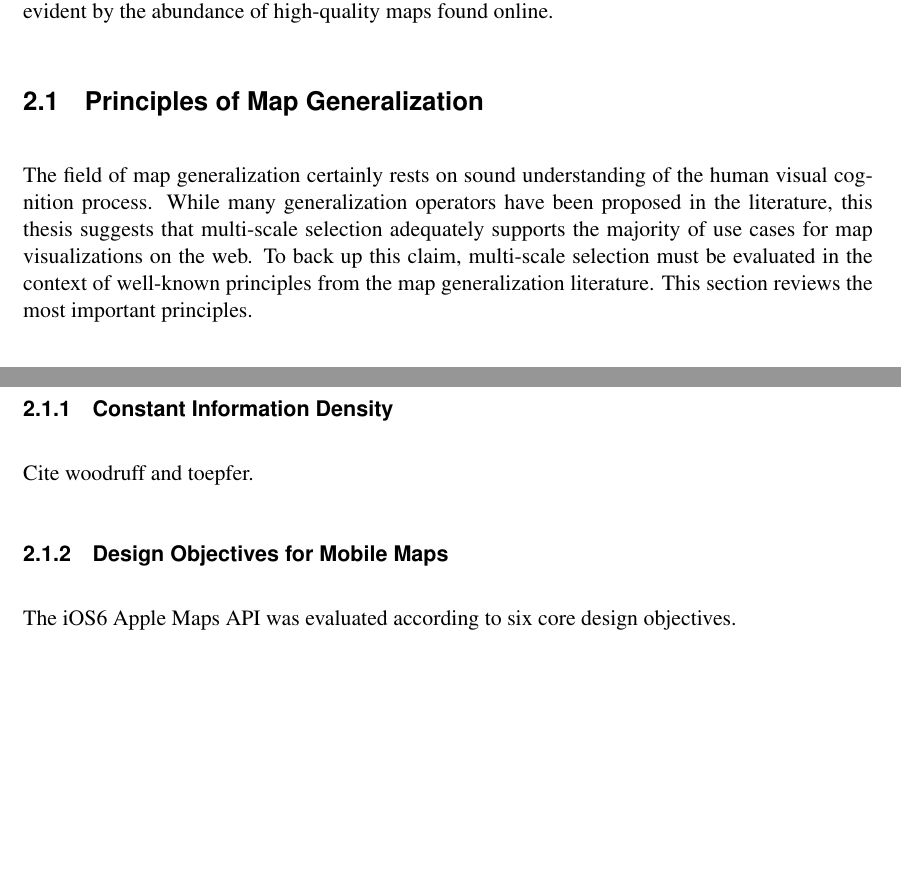
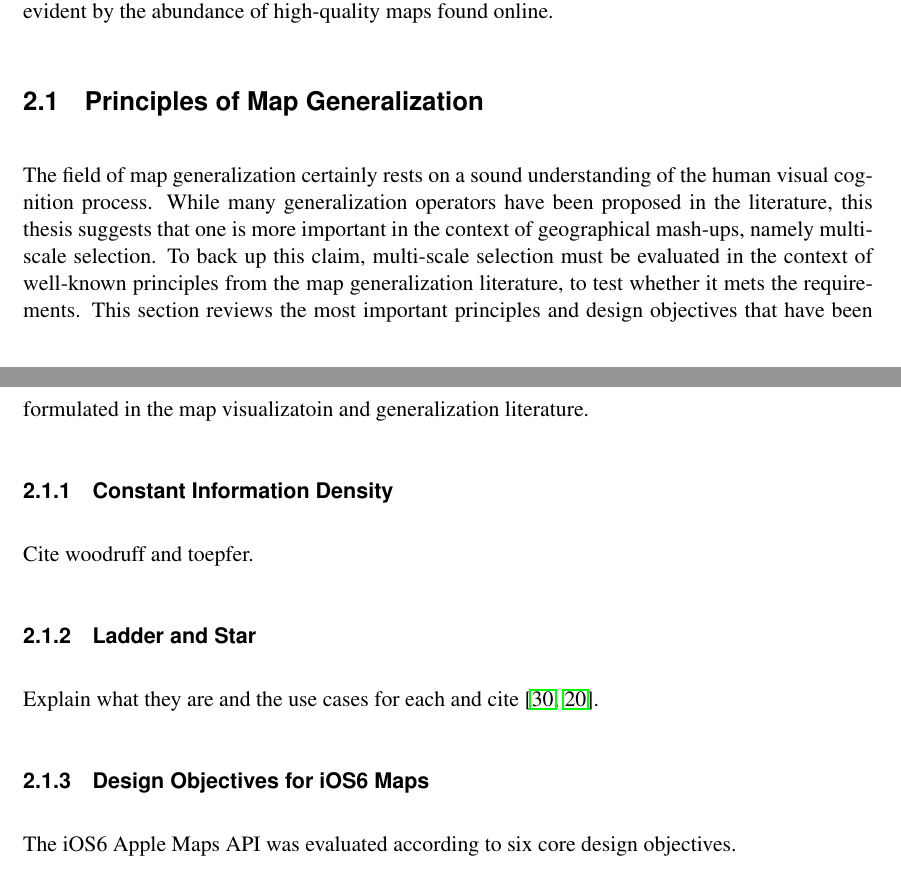
Before and after one commit to skipperkongen/phd-thesis, a LaTeX thesis (thesis.tex): two parts of pages 19 and 20 of 109, joined at a grey line, cut so that both start at the same text, the shorter picture padded with empty space. Compiled offline with pdfLaTeX.

Commit message:
17th day in Osaka: related work day

```diff
--- a/thesis.tex
+++ b/thesis.tex
@@ -350,13 +350,17 @@ The purpose of this chapter is to convince a critical reader that the contributi
 
 \section{Principles of Map Generalization}
 
-The field of map generalization certainly rests on sound understanding of the human visual cognition process. While many generalization operators have been proposed in the literature, this thesis suggests that multi-scale selection adequately supports the majority of use cases for map visualizations on the web. To back up this claim, multi-scale selection must be evaluated in the context of well-known principles from the map generalization literature. This section reviews the most important principles.
+The field of map generalization certainly rests on a sound understanding of the human visual cognition process. While many generalization operators have been proposed in the literature, this thesis suggests that one is more important in the context of geographical mash-ups, namely multi-scale selection. To back up this claim, multi-scale selection must be evaluated in the context of well-known principles from the map generalization literature, to test whether it mets the requirements. This section reviews the most important principles and design objectives that have been formulated in the map visualizatoin and generalization literature.
 
 \subsection{Constant Information Density}
 
 Cite woodruff and toepfer.
 
-\subsection{Design Objectives for Mobile Maps}
+\subsection{Ladder and Star}
+
+Explain what they are and the use cases for each and cite~\cite{foerster2010challenges,sarma2012fusiontables}.
+
+\subsection{Design Objectives for iOS6 Maps}
 
 The iOS6 Apple Maps API was evaluated 	according to six core design objectives.
 
```
